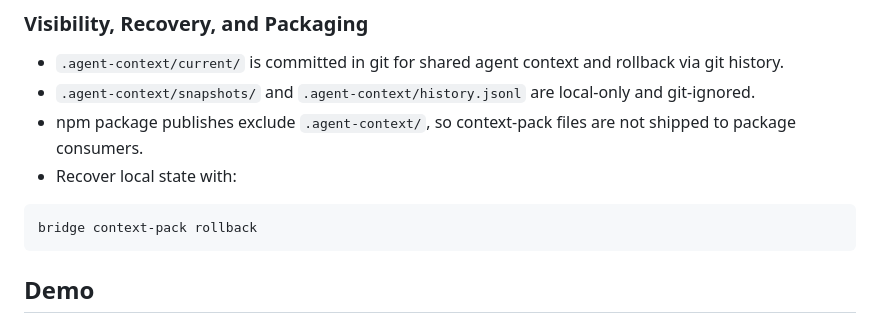
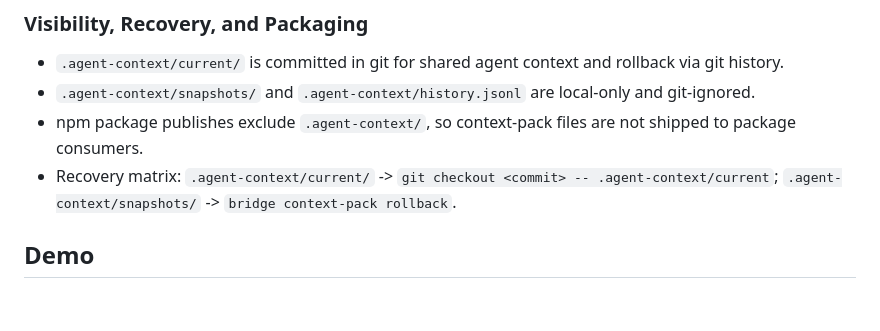
Before and after one commit to cote-star/agent-bridge, a Markdown page: README.md, the part around the change. Drawn GitHub-style.

Commit message:
docs: add context-pack recovery matrix snippet

````diff
--- a/README.md
+++ b/README.md
@@ -83,11 +83,7 @@ bridge context-pack check-freshness --base origin/main
 - `.agent-context/current/` is committed in git for shared agent context and rollback via git history.
 - `.agent-context/snapshots/` and `.agent-context/history.jsonl` are local-only and git-ignored.
 - npm package publishes exclude `.agent-context/`, so context-pack files are not shipped to package consumers.
-- Recover local state with:
-
-```bash
-bridge context-pack rollback
-```
+- Recovery matrix: `.agent-context/current/` -> `git checkout <commit> -- .agent-context/current`; `.agent-context/snapshots/` -> `bridge context-pack rollback`.
 
 ## Demo
 
````
